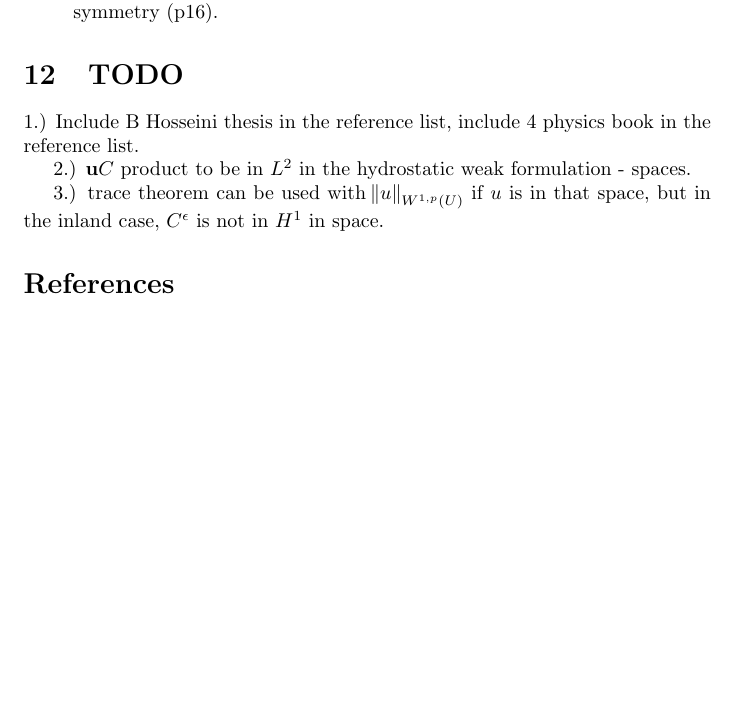
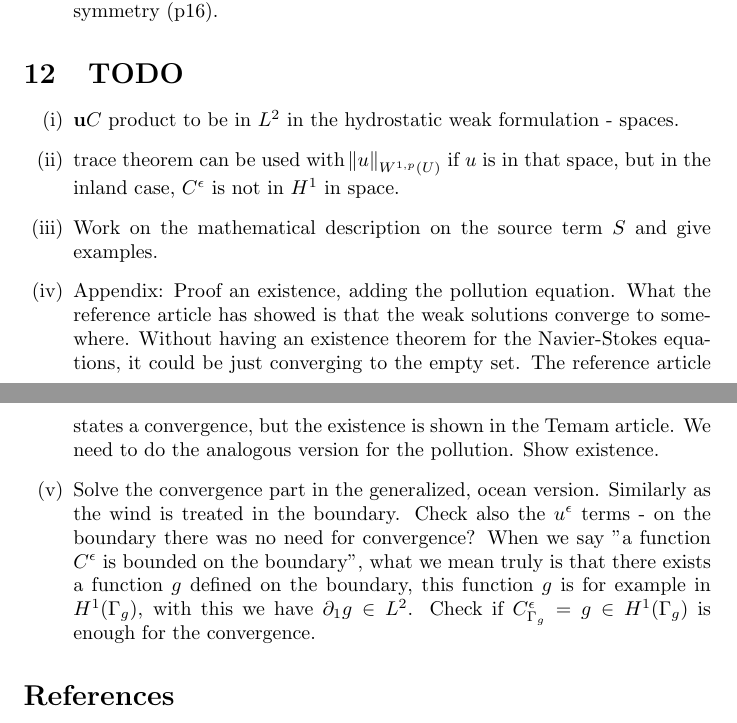
Before and after one commit to msjuhasznora/mathsgitrepo, a LaTeX paper (merged_U_C_eqs/merged_U_C_eqs.tex): part of page 18 of 19 before the commit and two parts of pages 18 and 19 of 20 after it, the two joined at a grey line, cut so that both start at the same text, the shorter picture padded with empty space. Compiled offline with pdfLaTeX.

Commit message:
todo for article

```diff
--- a/merged_U_C_eqs/merged_U_C_eqs.tex
+++ b/merged_U_C_eqs/merged_U_C_eqs.tex
@@ -591,11 +591,20 @@ If we assume $\partial_i C^\epsilon$ is a given constant on the lower boundary,
 %%% *** TODO *** %%%
 \section{TODO}
 
-1.) Include B Hosseini thesis in the reference list, include 4 physics book in the reference list.
+\begin{enumerate}[label=(\roman*)]
 
-2.) $\mathbf{u} C$ product to be in $L^2$ in the hydrostatic weak formulation - spaces.
+  \item $\mathbf{u} C$ product to be in $L^2$ in the hydrostatic weak formulation - spaces.
 
-3.) trace theorem can be used with $\norm{u}_{W^{1,p}(U)}$ if $u$ is in that space, but in the inland case, $C^\epsilon$ is not in $H^1$ in space.
+  \item trace theorem can be used with $\norm{u}_{W^{1,p}(U)}$ if $u$ is in that space, but in the inland case, $C^\epsilon$ is not in $H^1$ in space.
+
+  \item Work on the mathematical description on the source term $S$ and give examples.
+
+  \item Appendix: Proof an existence, adding the pollution equation. What the reference article has showed is that the weak solutions converge to somewhere. Without having an existence theorem for the Navier-Stokes equations, it could be just converging to the empty set. The reference article states a convergence, but the existence is shown in the Temam article. We need to do the analogous version for the pollution. Show existence.
+
+  \item Solve the convergence part in the generalized, ocean version. Similarly as the wind is treated in the boundary. Check also the $u^\epsilon$ terms - on the boundary there was no need for convergence?
+  When we say "a function $C^\epsilon$ is bounded on the boundary", what we mean truly is that there exists a function $g$ defined on the boundary, this function $g$ is for example in $H^1 (\Gamma_g)$, with this we have $\partial_1 g \in L^2$. Check if $C^\epsilon _ {\Gamma_g} = g \in H^1 (\Gamma_g)$ is enough for the convergence.
+
+\end{enumerate}
 
 \nocite{*}
 \bibliographystyle{apalike}
```
Also changed, not shown: merged_U_C_eqs/merged_U_C_eqs.pdf.
